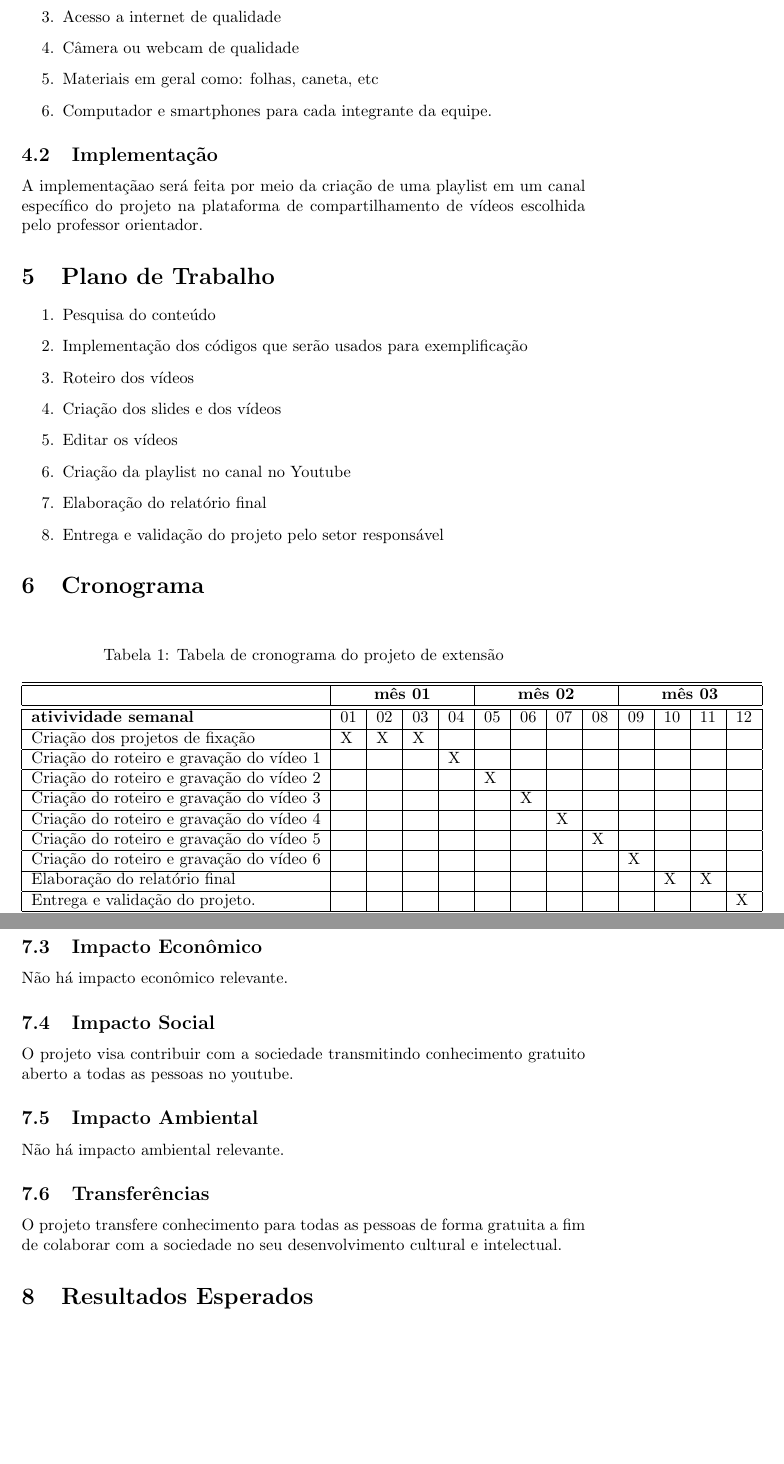
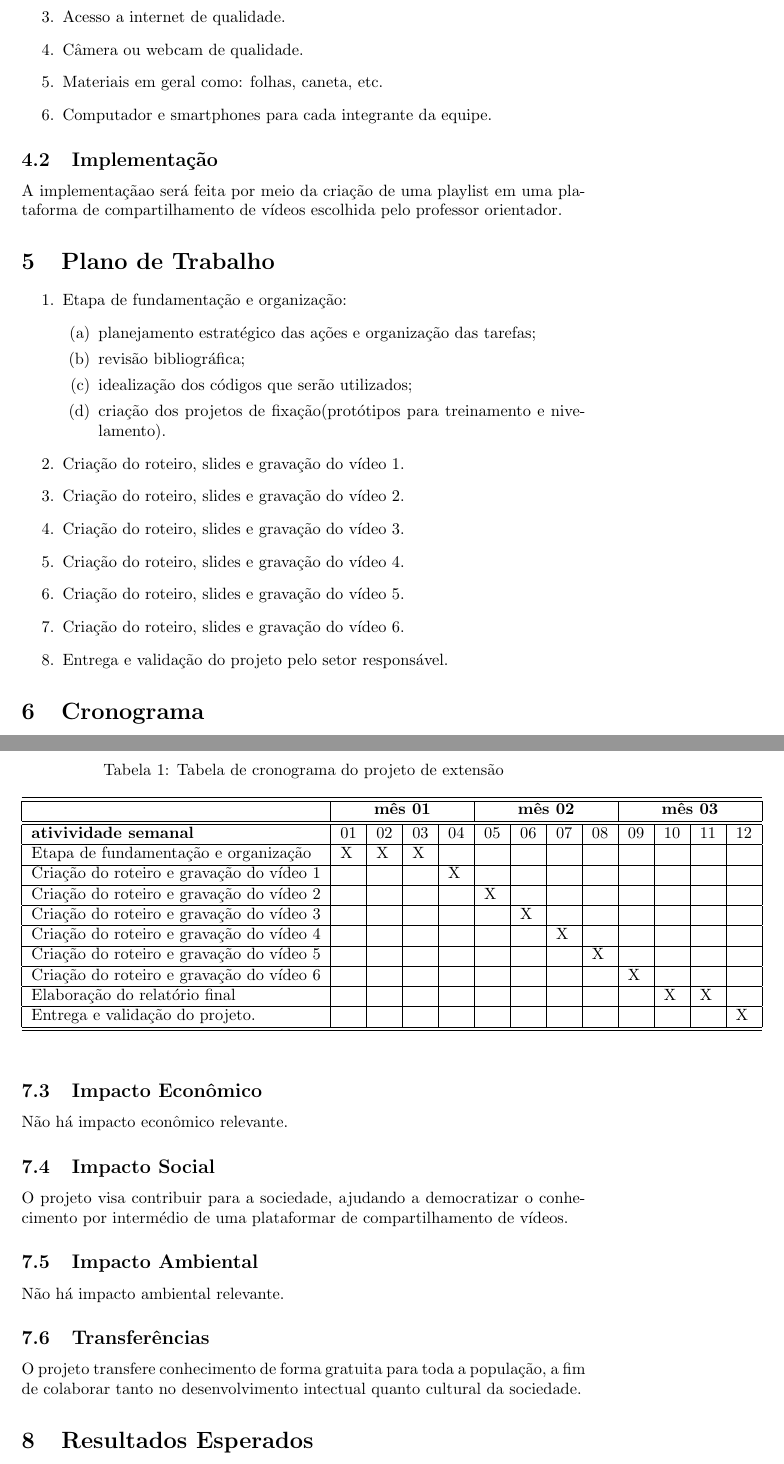
Before and after one commit to aalexbrunno/backup, a LaTeX paper (testesGit/pext-matdiscreta-benante-Seabra-Morais-Almeida-Delmondes-Moreira-Sarruf-Araujo.tex): two parts of pages 3 and 4 of 4, joined at a grey line, cut so that both start at the same text, the shorter picture padded with empty space. The pictures show the PDF file testesGit/pext-matdiscreta-benante-Seabra-Morais-Almeida-Delmondes-Moreira-Sarruf-Araujo.pdf that the author committed with the source.

Commit message:
varias alterações

```diff
--- a/testesGit/pext-matdiscreta-benante-Seabra-Morais-Almeida-Delmondes-Moreira-Sarruf-Araujo.tex
+++ b/testesGit/pext-matdiscreta-benante-Seabra-Morais-Almeida-Delmondes-Moreira-Sarruf-Araujo.tex
@@ -128,9 +125,12 @@ Por fim, um relatório final será elaborado e entregue ao departamento respons
+ \item Acesso a internet de qualidade.
+ \item Câmera ou webcam de qualidade.
+ \item Materiais em geral como: folhas, caneta, etc.
  \item Computador e smartphones para cada integrante da equipe.
 \end{enumerate}
 
 % subseção com algoritmo %%%%%%%%%%%%%%%%%%%%%%%%%%%%%%%%%%%%%%%%%%%%%%%%%%%%%%
 \subsection{Implementação}
-A implementaçãao será feita por meio da criação de uma playlist em um canal específico do projeto na plataforma de compartilhamento de vídeos escolhida pelo professor orientador.
+A implementaçãao será feita por meio da criação de uma playlist em uma plataforma de compartilhamento de vídeos escolhida pelo professor orientador.
 
 %\begin{algorithm}
 %\caption{Algoritmo Ysort}\label{alg:ysort}
@@ -174,14 +174,20 @@ A implementaçãao será feita por meio da criação de uma playlist em um canal
 \section{Plano de Trabalho}
 
  \begin{enumerate}
-  \item Pesquisa do conteúdo
-  \item Implementação dos códigos que serão usados para exemplificação
-  \item Roteiro dos vídeos
-  \item Criação dos slides e dos vídeos
-  \item Editar os vídeos
-  \item Criação da playlist no canal no Youtube
-  \item Elaboração do relatório final
-  \item Entrega e validação do projeto pelo setor responsável
+  \item Etapa de fundamentação e organização:
+      \begin{enumerate}
+         \item planejamento estratégico das ações e organização das tarefas;
+         \item revisão bibliográfica;
+         \item idealização dos códigos que serão utilizados;
+         \item criação dos projetos de fixação(protótipos para treinamento e nivelamento).
+      \end{enumerate}
+  \item Criação do roteiro, slides e gravação do vídeo 1.
+  \item Criação do roteiro, slides e gravação do vídeo 2.
+  \item Criação do roteiro, slides e gravação do vídeo 3.
+  \item Criação do roteiro, slides e gravação do vídeo 4.
+  \item Criação do roteiro, slides e gravação do vídeo 5.
+  \item Criação do roteiro, slides e gravação do vídeo 6.
+  \item Entrega e validação do projeto pelo setor responsável.
 \end{enumerate}
 
 % seção Plano de Trabalho %%%%%%%%%%%%%%%%%%%%%%%%%%%%%%%%%%%%%%%%%%%%%%%%%%%%%%
@@ -213,7 +219,7 @@ A implementaçãao será feita por meio da criação de uma playlist em um canal
    \hline \hline
         & \multicolumn{4}{|c|}{\textbf{mês 01}} & \multicolumn{4}{|c|}{\textbf{mês 02}} & \multicolumn{4}{|c|}{\textbf{mês 03}} \\ \hline \hline
      \textbf{ativividade semanal} & 01 & 02 & 03 & 04 & 05 & 06 & 07 & 08 &09 & 10&11&12& \hline
-    Criação dos projetos de fixação & X & X & X & & & & & & & & & & \hline
+    Etapa de fundamentação e organização & X & X & X & & & & & & & & & & \hline
     Criação do roteiro e gravação do vídeo 1 & & & & X & & & & & & & & & \hline
     Criação do roteiro e gravação do vídeo 2 & & & & & X & & & & & & & & \hline
     Criação do roteiro e gravação do vídeo 3 & & & & & & X & & & & & & & \hline
@@ -250,7 +256,7 @@ Não há impacto econômico relevante.
 % subseção de impacto social %%%%%%%%%%%%%%%%%%%%%%%%%%%%%%%%%%%%%%%%%%%%%%%%%%%%%%
 \subsection{Impacto Social}
 
-O projeto visa contribuir com a sociedade transmitindo conhecimento gratuito aberto a todas as pessoas no youtube.
+O projeto visa contribuir para a sociedade, ajudando a democratizar o conhecimento por intermédio de uma plataformar de compartilhamento de vídeos.
 
 % subseção de impacto ambiental %%%%%%%%%%%%%%%%%%%%%%%%%%%%%%%%%%%%%%%%%%%%%%%%%%%%%%
 \subsection{Impacto Ambiental}
@@ -260,12 +266,11 @@ Não há impacto ambiental relevante.
 % subseção de transferências %%%%%%%%%%%%%%%%%%%%%%%%%%%%%%%%%%%%%%%%%%%%%%%%%%%%%%
 \subsection{Transferências}
 
-O projeto transfere conhecimento para todas as pessoas de forma gratuita a fim de colaborar com a sociedade no seu desenvolvimento cultural e intelectual.
-
+O projeto transfere conhecimento de forma gratuita para toda a população, a fim de colaborar tanto no desenvolvimento intectual quanto cultural da sociedade.
 
 % seção de resultados esperados %%%%%%%%%%%%%%%%%%%%%%%%%%%%%%%%%%%%%%%%%%%%%%%%%%%%%%
 \section{Resultados Esperados}
-Ao fim do curso, espera-se que os indivíduos contemplados tenham plena capacidade e autonomia na elaboração, manutenção e aperfeiçoamento de  projetos e sistemas que utilizem a biblioteca Ncurses.
+Ao fim do curso, espera-se que os indivíduos contemplados tenham plena capacidade e autonomia na elaboração, manutenção e aperfeiçoamento de projetos e sistemas que utilizem a biblioteca Ncurses.
 
 %%%%%%%%%%%%%%%%%%%%%%%%%%%%%%%%%%%%%%%%%%%%%%%%%%%%%%%%%%%%%%%%%%%%%%%%%%%%%%%%%%%%%%%%%%%%%%%%%%%%%%%%%%%%
 % referências bibliográficas %%%%%%%%%%%%%%%%%%%%%%%%%%%%%%%%%%%%%%%%%%%%%%%%%%%%%%
```
Also changed, not shown: testesGit/biblio.bib (deleted, +0 -7 lines), testesGit/pext-matdiscreta-benante-Seabra-Morais-Almeida-Delmondes-Moreira-Sarruf-Araujo.bbl (deleted), testesGit/pext-matdiscreta-benante-Seabra-Morais-Almeida-Delmondes-Moreira-Sarruf-Araujo.pdf, testesGit/pext-matdiscreta-benante-sobrenome1-sobrenome2.bbl (deleted), testesGit/pext-matdiscreta-benante-Seabra-Morais-Almeida-Delmondes-Moreira-Sarruf-Araujo.tex (31 more changed lines), 6 other files.
